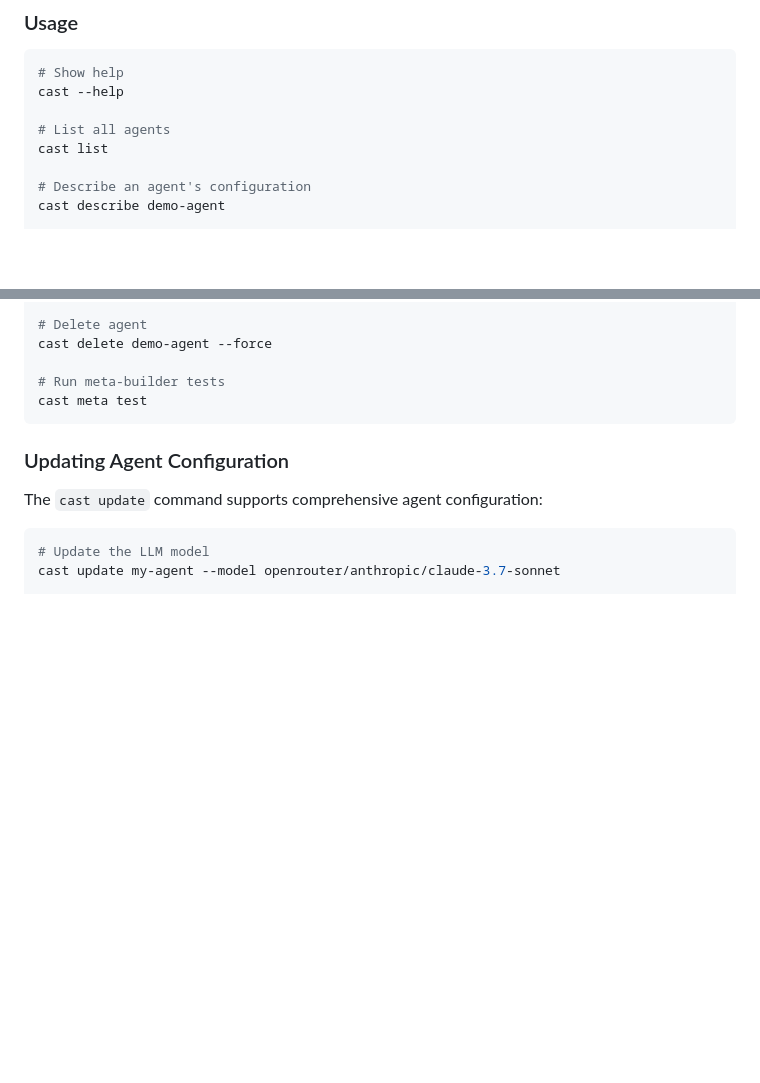
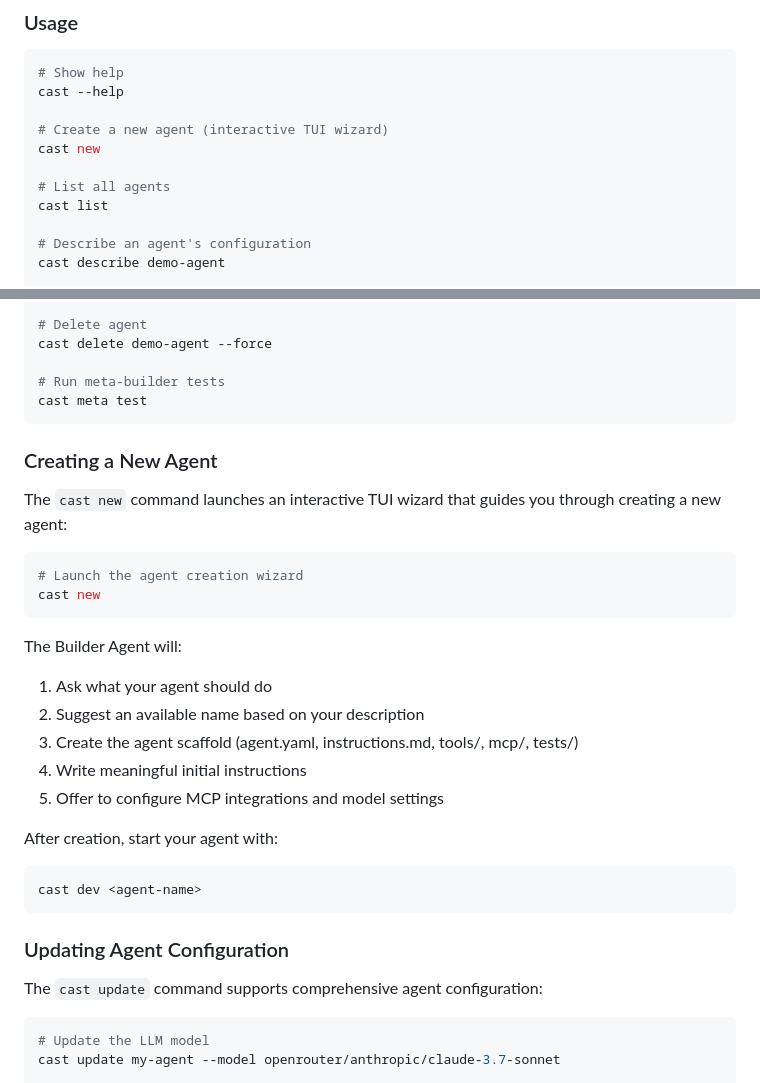
Before and after one commit to scott/castagent, a Markdown page: README.md, 2 parts joined by grey strips. GitHub-like rendering; blank space fills up the shorter version.

Commit message:
docs(readme): add cast new interactive wizard documentation

````diff
--- a/README.md
+++ b/README.md
@@ -63,6 +63,9 @@ export PATH="$HOME/.local/bin:$PATH"
 # Show help
 cast --help
 
+# Create a new agent (interactive TUI wizard)
+cast new
+
 # List all agents
 cast list
 
@@ -95,6 +98,27 @@ cast delete demo-agent --force
 
 # Run meta-builder tests
 cast meta test
+```
+
+### Creating a New Agent
+
+The `cast new` command launches an interactive TUI wizard that guides you through creating a new agent:
+
+```bash
+# Launch the agent creation wizard
+cast new
+```
+
+The Builder Agent will:
+1. Ask what your agent should do
+2. Suggest an available name based on your description
+3. Create the agent scaffold (agent.yaml, instructions.md, tools/, mcp/, tests/)
+4. Write meaningful initial instructions
+5. Offer to configure MCP integrations and model settings
+
+After creation, start your agent with:
+```bash
+cast dev <agent-name>
 ```
 
 ### Updating Agent Configuration
````
